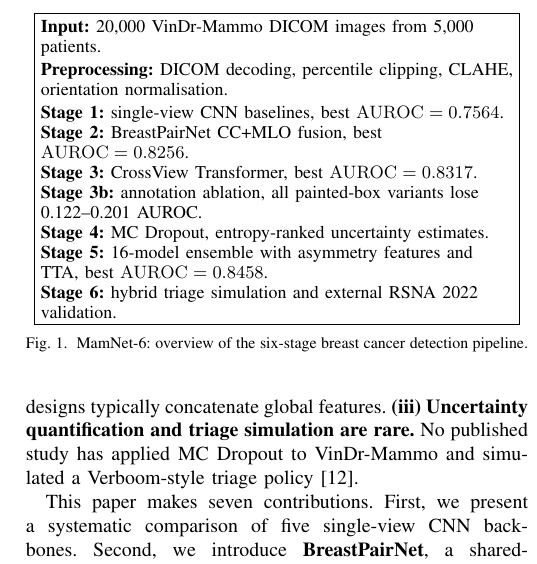
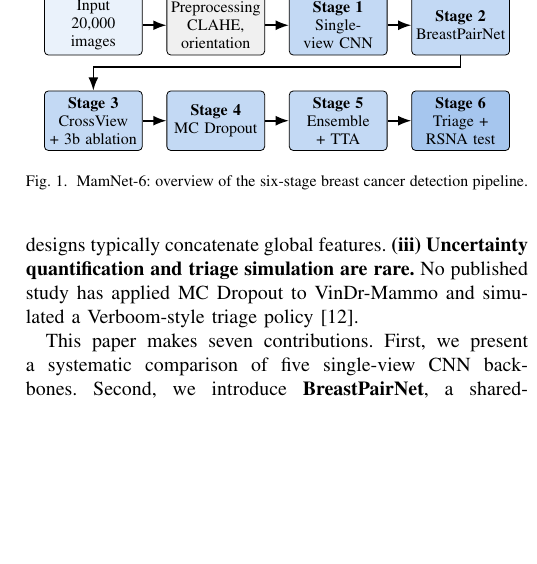
Before and after one commit to JasonLuo2024/breast-cancer-detection, a LaTeX paper (paper/research_paper.tex): part of one column of page 2 of 9, cut at the place of the change, the shorter picture padded with empty space. Compiled offline with pdfLaTeX; a missing font is replaced by an installed copy or a similar font; a LaTeX package or settings file that is missing is left out.

Commit message:
Redraw Fig 1 as compact flow diagram; place BI-RADS table in Datasets
- Fig 1: text box replaced by a two-row flow diagram (input,
  preprocessing, Stages 1-6) in the shared figure palette; AUROC
  values left to the results tables; caption unchanged
- Table I (BI-RADS distribution) placed directly after the Datasets
  paragraph that cites it
- placeins [below] so pending floats no longer force a gap before
  a new section

```diff
--- a/paper/research_paper.tex
+++ b/paper/research_paper.tex
@@ -9,7 +9,7 @@
 \usepackage{textcomp}
 \usepackage{xcolor}
 \usepackage{array}
-\usepackage[section]{placeins}
+\usepackage[section,below]{placeins}
 \usepackage{stfloats}
 \usepackage{pgfplots}
 \pgfplotsset{compat=1.18, every axis/.append style={font=\footnotesize},
@@ -95,18 +95,27 @@ This paper makes seven contributions. First, we present a systematic comparison
 
 \begin{figure}[!t]
 \centering
-\fbox{\begin{minipage}{0.94\linewidth}
-\small\raggedright
-\textbf{Input:} 20,000 \vindr{} DICOM images from 5,000 patients.\\[0.2em]
-\textbf{Preprocessing:} DICOM decoding, percentile clipping, CLAHE, orientation normalisation.\\[0.2em]
-\textbf{Stage 1:} single-view CNN baselines, best \(\auc=0.7564\).\\
-\textbf{Stage 2:} BreastPairNet CC+MLO fusion, best \(\auc=0.8256\).\\
-\textbf{Stage 3:} CrossView Transformer, best \(\auc=0.8317\).\\
-\textbf{Stage 3b:} annotation ablation, all painted-box variants lose 0.122--0.201 AUROC.\\
-\textbf{Stage 4:} MC Dropout, entropy-ranked uncertainty estimates.\\
-\textbf{Stage 5:} 16-model ensemble with asymmetry features and TTA, best \(\auc=0.8458\).\\
-\textbf{Stage 6:} hybrid triage simulation and external \rsna{} validation.
-\end{minipage}}
+\begin{tikzpicture}[
+  stage/.style={draw, rounded corners=2pt, fill=dgNet, align=center,
+                text width=1.62cm, minimum height=1.05cm, inner sep=1.5pt, font=\footnotesize},
+  io/.style={stage, fill=dgInput},
+  prep/.style={stage, fill=dgFeat},
+  last/.style={stage, fill=dgOut},
+  arr/.style={->, >=Latex, thick},
+  node distance=0.42cm,
+]
+\node[io]   (in)  {Input\\20,000 images};
+\node[prep, right=of in] (pre) {Preprocessing\\CLAHE, orientation};
+\node[stage, right=of pre] (s1) {\textbf{Stage 1}\\Single-view CNN};
+\node[stage, right=of s1]  (s2) {\textbf{Stage 2}\\BreastPairNet};
+\node[stage, below=0.62cm of in] (s3) {\textbf{Stage 3}\\CrossView\\+ 3b ablation};
+\node[stage, right=of s3]  (s4) {\textbf{Stage 4}\\MC Dropout};
+\node[stage, right=of s4]  (s5) {\textbf{Stage 5}\\Ensemble + TTA};
+\node[last, right=of s5]   (s6) {\textbf{Stage 6}\\Triage + RSNA test};
+\draw[arr] (in) -- (pre); \draw[arr] (pre) -- (s1); \draw[arr] (s1) -- (s2);
+\draw[arr] (s2.south) -- ++(0,-0.2) -| (s3.north);
+\draw[arr] (s3) -- (s4); \draw[arr] (s4) -- (s5); \draw[arr] (s5) -- (s6);
+\end{tikzpicture}
 \caption{\mamnet{}: overview of the six-stage breast cancer detection pipeline.}
 \label{fig:pipeline}
 \end{figure}
```
Also changed, not shown: paper/research_paper.pdf, paper/research_paper.tex (2 more changed lines).
